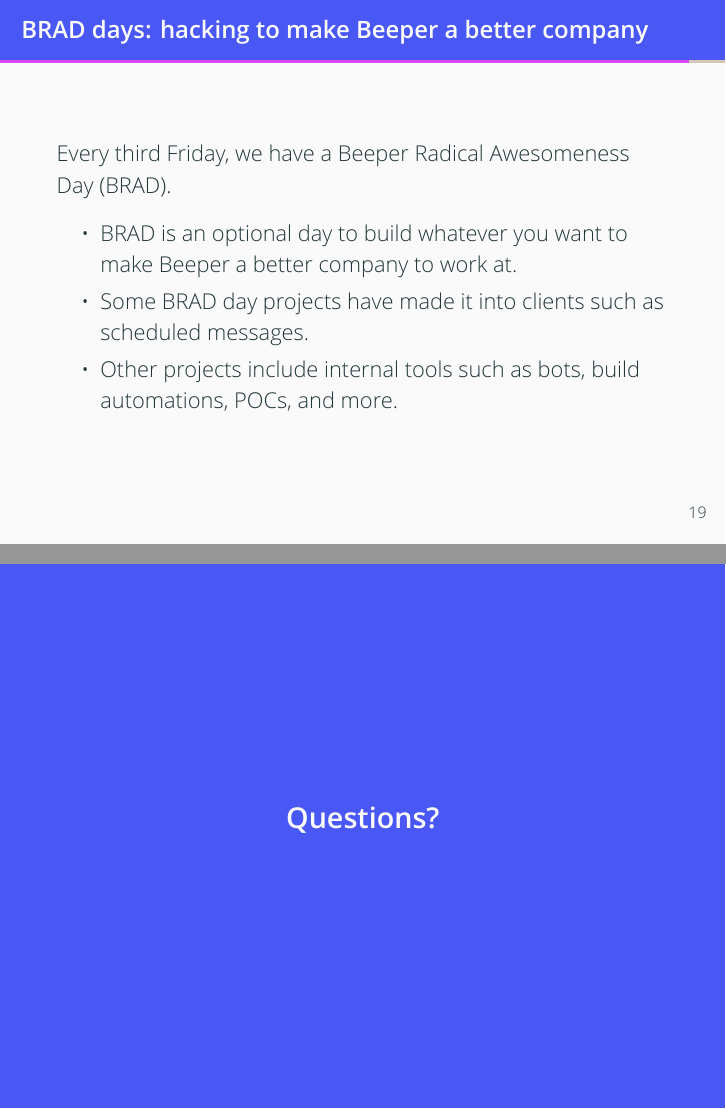
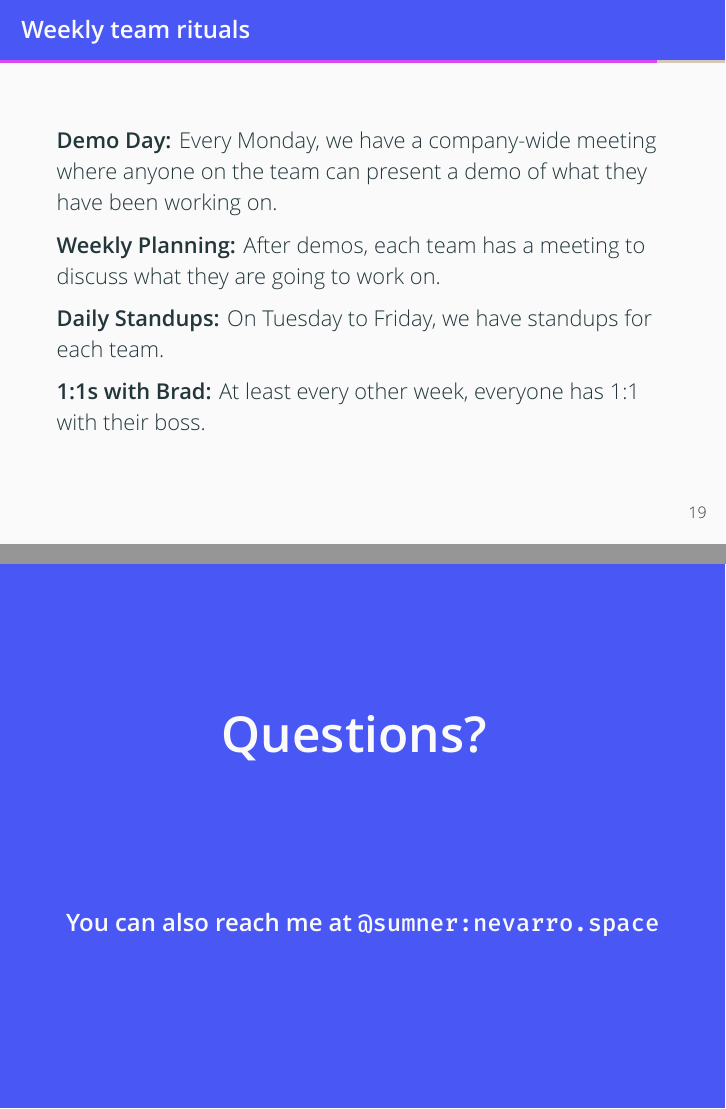
Before and after one commit to sumnerevans/what-is-beeper-working-on, LaTeX slides (what-is-beeper-working-on.tex): pages 41 and 43 of 43 before the commit and pages 44 and 47 of 47 after it, joined at a grey line. Compiled offline with XeLaTeX.

Commit message:
final changes
Signed-off-by: Sumner Evans <me@sumnerevans.com>

```diff
--- a/what-is-beeper-working-on.tex
+++ b/what-is-beeper-working-on.tex
@@ -353,6 +353,23 @@
     \end{itemize}
 \end{frame}
 
+\begin{frame}{Weekly team rituals}
+    \textbf{Demo Day:} Every Monday, we have a company-wide meeting where anyone
+    on the team can present a demo of what they have been working on.
+    \pause
+
+    \textbf{Weekly Planning:} After demos, each team has a meeting to discuss
+    what they are going to work on.
+    \pause
+
+    \textbf{Daily Standups:} On Tuesday to Friday, we have standups for each
+    team.
+    \pause
+
+    \textbf{1:1s with Brad:} At least every other week, everyone has 1:1 with
+    their boss.
+\end{frame}
+
 \begin{frame}{BRAD days: hacking to make Beeper a better company}
     Every third Friday, we have a Beeper Radical Awesomeness Day (BRAD).
 
@@ -380,8 +397,11 @@
 \begingroup
 \def\insertframenumber{\relax}
 \begin{frame}[standout]
-    \Large
+    \Huge
     Questions?
+    \vspace{2em}
+
+    {\large You can also reach me at \texttt{@sumner:nevarro.space}}
 \end{frame}
 \endgroup
 
```
Also changed, not shown: what-is-beeper-working-on.pdf.
